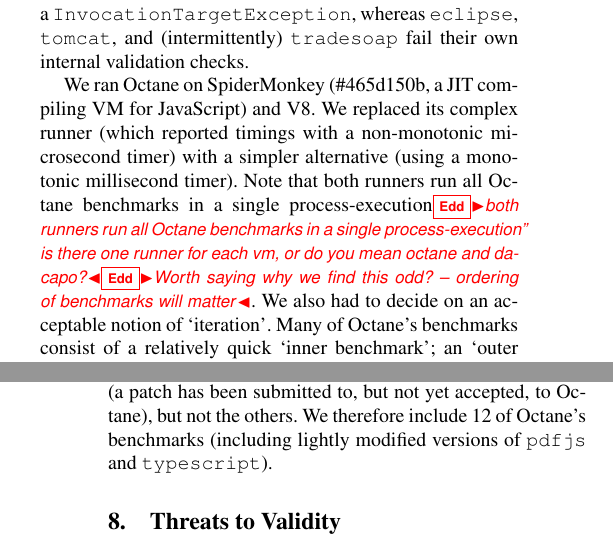
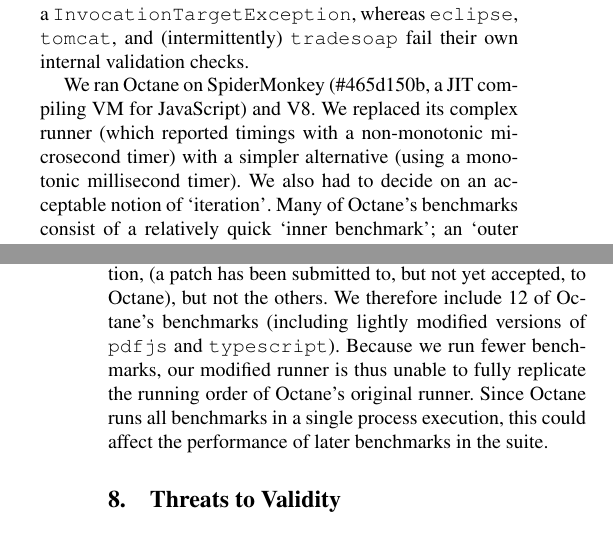
Before and after one commit to softdevteam/warmup_paper, a LaTeX paper (warmup.tex): two parts of the columns of pages 8 and 9 of 10, joined at a grey line, cut so that both start at the same text. Compiled offline with pdfLaTeX; a missing font is replaced by an installed copy or a similar font.

Commit message:
We can't run benchmarks in quite the same order as Octane.
The missing benchmarks mean that we fundamentally can't quite maintain the
order. This could well have some (admittedly, probably minor, but who knows)
effects on the perceived speed of later benchmarks.

```diff
--- a/warmup.tex
+++ b/warmup.tex
@@ -806,11 +806,7 @@
 We ran Octane on SpiderMonkey (\#465d150b, a JIT compiling VM for JavaScript) and V8.
 We replaced its complex runner (which reported timings with a non-monotonic
 microsecond timer) with a simpler alternative (using a monotonic millisecond
-timer). Note that both runners run all Octane benchmarks in a
-single process-execution\edd{both runners run all Octane benchmarks in a single
-process-execution" is there one runner for each vm, or do you mean octane and
-dacapo?}\edd{Worth saying why we find this odd? -- ordering of benchmarks will matter}.
-We also had to decide on an acceptable notion of `iteration'. Many of Octane's
+timer). We also had to decide on an acceptable notion of `iteration'. Many of Octane's
 benchmarks consist of a relatively quick `inner benchmark'; an `outer benchmark'
 specifies how many times the inner benchmark should be run in order to make an
 adequately long running benchmark (very roughly, around 1s on \bencherthree, for
@@ -826,6 +822,10 @@
 (a patch has been submitted to, but not yet accepted, to Octane), but not the
 others. We therefore include 12 of Octane's benchmarks (including lightly
 modified versions of \texttt{pdfjs} and \texttt{typescript}).
+Because we run fewer benchmarks, our modified runner is thus unable to fully
+replicate the running order of Octane's original runner. Since Octane runs all
+benchmarks in a single process execution, this could affect the performance of
+later benchmarks in the suite.
 
 
 \section{Threats to Validity}
```
